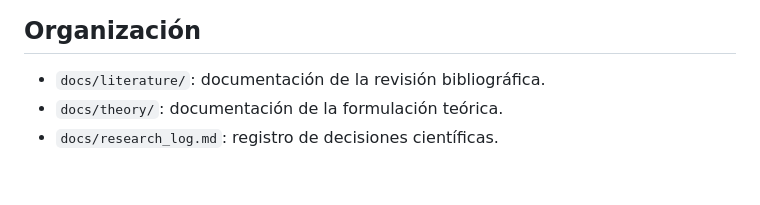
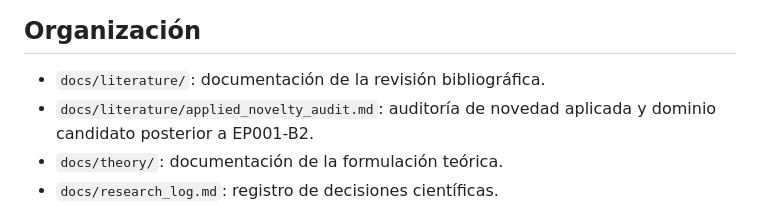
Before and after one commit to franjgs/adaptive_routing, a Markdown page: README.md, the part around the change. GitHub-like rendering; blank space fills up the shorter version.

Commit message:
Record applied novelty gate after EP001-B2

```diff
--- a/README.md
+++ b/README.md
@@ -64,6 +64,7 @@ La etapa de revisión bibliográfica y formulación da paso al diseño experimen
 ## Organización
 
 - `docs/literature/`: documentación de la revisión bibliográfica.
+- `docs/literature/applied_novelty_audit.md`: auditoría de novedad aplicada y dominio candidato posterior a EP001-B2.
 - `docs/theory/`: documentación de la formulación teórica.
 - `docs/research_log.md`: registro de decisiones científicas.
 - `references/bibliography.bib`: bibliografía común con diez entradas verificadas; el inventario distingue evidencia local y metadatos verificados aportados por el investigador.
```
Also changed, not shown: docs/literature/applied_novelty_audit.md (added, +133 -0 lines), docs/research_log.md (+28 -0 lines).
